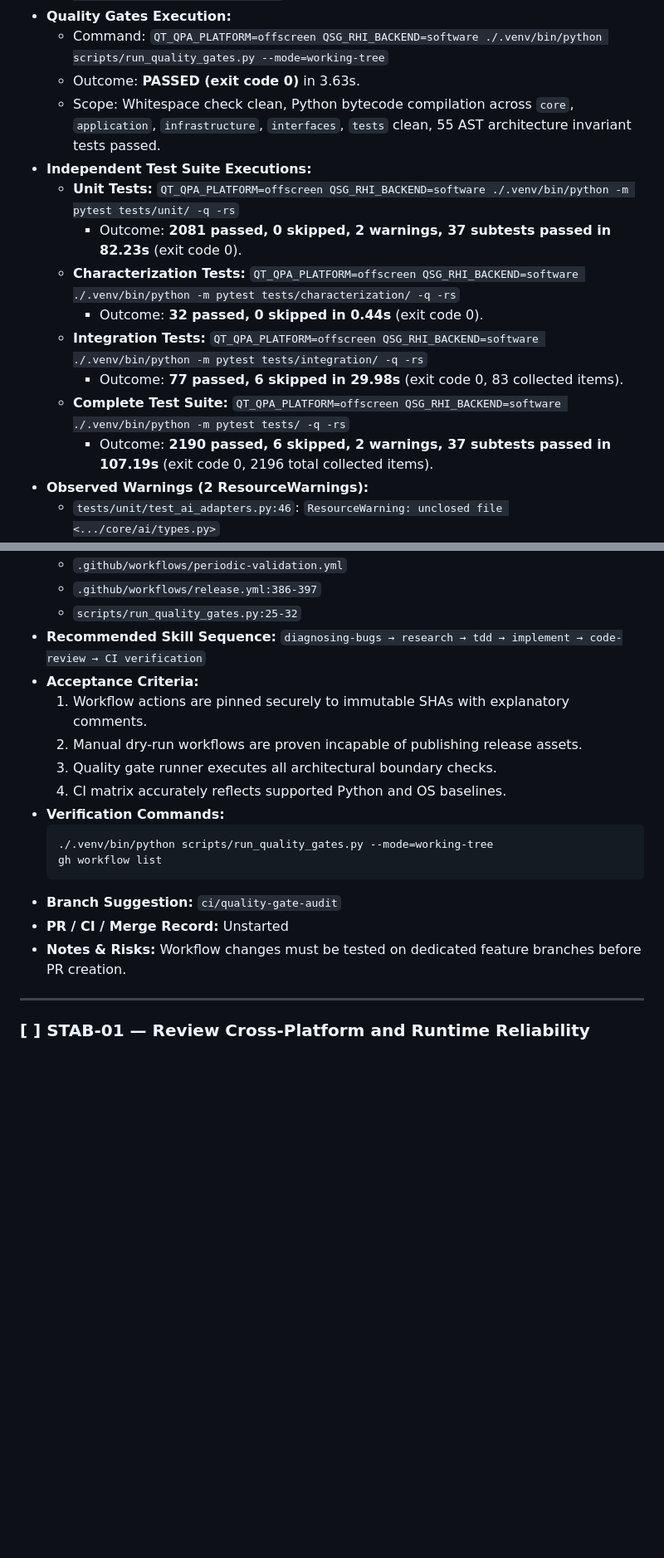
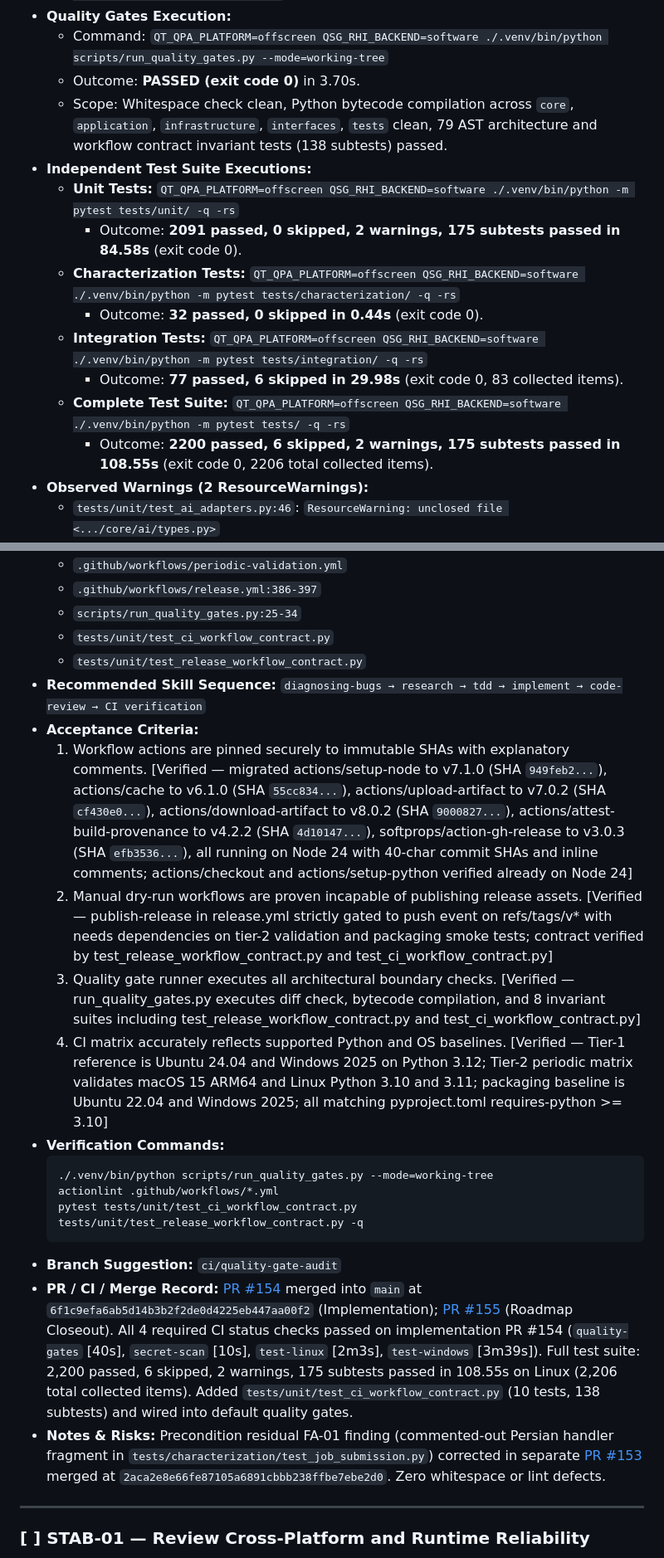
Before and after one commit to amirreza-a2a/Polpo, a Markdown page: docs/quality/stabilization-roadmap.md, 2 parts joined by grey strips. Shown at 83% size. Drawn GitHub-style; blank space fills up the shorter version.

Commit message:
docs(quality): record completion and merge evidence for CI-01 (#154) (#155)

````diff
--- a/docs/quality/stabilization-roadmap.md
+++ b/docs/quality/stabilization-roadmap.md
@@ -106,17 +106,17 @@ Verified on local workstation host environment under `./.venv`:
   - Headless MathJax Worker: 8/8 contract checks verified passing via `python scripts/verify_mathjax_worker.py` (MathJax 3.2.2).
 - **Quality Gates Execution:**
   - Command: `QT_QPA_PLATFORM=offscreen QSG_RHI_BACKEND=software ./.venv/bin/python scripts/run_quality_gates.py --mode=working-tree`
-  - Outcome: **PASSED (exit code 0)** in 3.63s.
-  - Scope: Whitespace check clean, Python bytecode compilation across `core`, `application`, `infrastructure`, `interfaces`, `tests` clean, 55 AST architecture invariant tests passed.
+  - Outcome: **PASSED (exit code 0)** in 3.70s.
+  - Scope: Whitespace check clean, Python bytecode compilation across `core`, `application`, `infrastructure`, `interfaces`, `tests` clean, 79 AST architecture and workflow contract invariant tests (138 subtests) passed.
 - **Independent Test Suite Executions:**
   - **Unit Tests:** `QT_QPA_PLATFORM=offscreen QSG_RHI_BACKEND=software ./.venv/bin/python -m pytest tests/unit/ -q -rs`
-    - Outcome: **2081 passed, 0 skipped, 2 warnings, 37 subtests passed in 82.23s** (exit code 0).
+    - Outcome: **2091 passed, 0 skipped, 2 warnings, 175 subtests passed in 84.58s** (exit code 0).
   - **Characterization Tests:** `QT_QPA_PLATFORM=offscreen QSG_RHI_BACKEND=software ./.venv/bin/python -m pytest tests/characterization/ -q -rs`
     - Outcome: **32 passed, 0 skipped in 0.44s** (exit code 0).
   - **Integration Tests:** `QT_QPA_PLATFORM=offscreen QSG_RHI_BACKEND=software ./.venv/bin/python -m pytest tests/integration/ -q -rs`
     - Outcome: **77 passed, 6 skipped in 29.98s** (exit code 0, 83 collected items).
   - **Complete Test Suite:** `QT_QPA_PLATFORM=offscreen QSG_RHI_BACKEND=software ./.venv/bin/python -m pytest tests/ -q -rs`
-    - Outcome: **2190 passed, 6 skipped, 2 warnings, 37 subtests passed in 107.19s** (exit code 0, 2196 total collected items).
+    - Outcome: **2200 passed, 6 skipped, 2 warnings, 175 subtests passed in 108.55s** (exit code 0, 2206 total collected items).
 - **Observed Warnings (2 ResourceWarnings):**
   - `tests/unit/test_ai_adapters.py:46`: `ResourceWarning: unclosed file <.../core/ai/types.py>`
   - `tests/unit/test_ai_adapters.py:46`: `ResourceWarning: unclosed file <.../core/ai/exceptions.py>`
@@ -572,22 +572,25 @@ flowchart TD
   - `.github/workflows/ci.yml`
   - `.github/workflows/periodic-validation.yml`
   - `.github/workflows/release.yml:386-397`
-  - `scripts/run_quality_gates.py:25-32`
+  - `scripts/run_quality_gates.py:25-34`
+  - `tests/unit/test_ci_workflow_contract.py`
+  - `tests/unit/test_release_workflow_contract.py`
 - **Recommended Skill Sequence:**
   `diagnosing-bugs → research → tdd → implement → code-review → CI verification`
 - **Acceptance Criteria:**
-  1. Workflow actions are pinned securely to immutable SHAs with explanatory comments.
-  2. Manual dry-run workflows are proven incapable of publishing release assets.
-  3. Quality gate runner executes all architectural boundary checks.
-  4. CI matrix accurately reflects supported Python and OS baselines.
+  1. Workflow actions are pinned securely to immutable SHAs with explanatory comments. [Verified — migrated actions/setup-node to v7.1.0 (SHA `949feb2...`), actions/cache to v6.1.0 (SHA `55cc834...`), actions/upload-artifact to v7.0.2 (SHA `cf430e0...`), actions/download-artifact to v8.0.2 (SHA `9000827...`), actions/attest-build-provenance to v4.2.2 (SHA `4d10147...`), softprops/action-gh-release to v3.0.3 (SHA `efb3536...`), all running on Node 24 with 40-char commit SHAs and inline comments; actions/checkout and actions/setup-python verified already on Node 24]
+  2. Manual dry-run workflows are proven incapable of publishing release assets. [Verified — publish-release in release.yml strictly gated to push event on refs/tags/v* with needs dependencies on tier-2 validation and packaging smoke tests; contract verified by test_release_workflow_contract.py and test_ci_workflow_contract.py]
+  3. Quality gate runner executes all architectural boundary checks. [Verified — run_quality_gates.py executes diff check, bytecode compilation, and 8 invariant suites including test_release_workflow_contract.py and test_ci_workflow_contract.py]
+  4. CI matrix accurately reflects supported Python and OS baselines. [Verified — Tier-1 reference is Ubuntu 24.04 and Windows 2025 on Python 3.12; Tier-2 periodic matrix validates macOS 15 ARM64 and Linux Python 3.10 and 3.11; packaging baseline is Ubuntu 22.04 and Windows 2025; all matching pyproject.toml requires-python >= 3.10]
 - **Verification Commands:**
   ```bash
   ./.venv/bin/python scripts/run_quality_gates.py --mode=working-tree
-  gh workflow list
+  actionlint .github/workflows/*.yml
+  pytest tests/unit/test_ci_workflow_contract.py tests/unit/test_release_workflow_contract.py -q
   ```
 - **Branch Suggestion:** `ci/quality-gate-audit`
-- **PR / CI / Merge Record:** Unstarted
-- **Notes & Risks:** Workflow changes must be tested on dedicated feature branches before PR creation.
+- **PR / CI / Merge Record:** [PR #154](https://github.com/amirreza-a2a/Polpo/pull/154) merged into `main` at `6f1c9efa6ab5d14b3b2f2de0d4225eb447aa00f2` (Implementation); [PR #155](https://github.com/amirreza-a2a/Polpo/pull/155) (Roadmap Closeout). All 4 required CI status checks passed on implementation PR #154 (`quality-gates` [40s], `secret-scan` [10s], `test-linux` [2m3s], `test-windows` [3m39s]). Full test suite: 2,200 passed, 6 skipped, 2 warnings, 175 subtests passed in 108.55s on Linux (2,206 total collected items). Added `tests/unit/test_ci_workflow_contract.py` (10 tests, 138 subtests) and wired into default quality gates.
+- **Notes & Risks:** Precondition residual FA-01 finding (commented-out Persian handler fragment in `tests/characterization/test_job_submission.py`) corrected in separate [PR #153](https://github.com/amirreza-a2a/Polpo/pull/153) merged at `2aca2e8e66fe87105a6891cbbb238ffbe7ebe2d0`. Zero whitespace or lint defects.
 
 ---
 
````
Also changed, not shown: other parts of docs/quality/stabilization-roadmap.md (+8 -6 lines).
